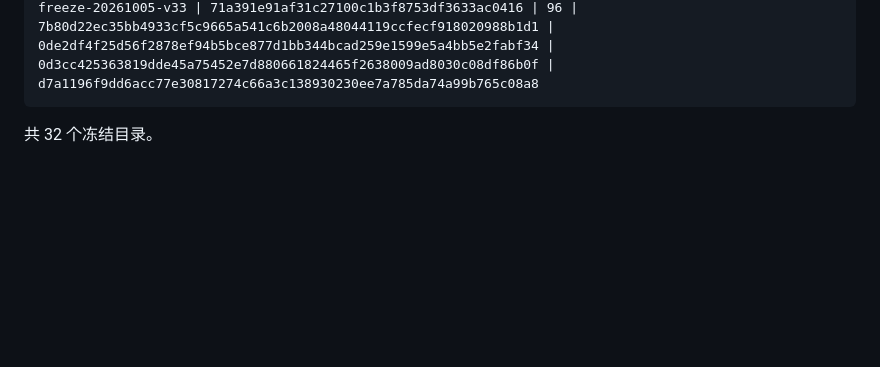
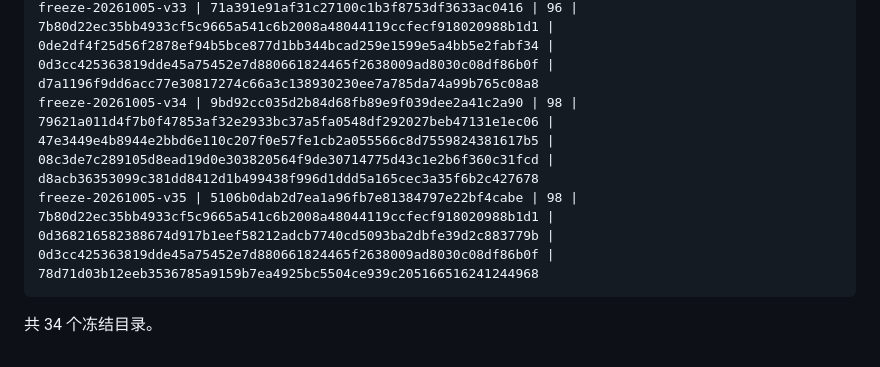
Before and after one commit to free2way/ana-stock, a Markdown page: acceptance/freeze-manifest-2026-10-05.md, the part around one of its changes. GitHub-like rendering; blank space fills up the shorter version.

````diff
--- a/acceptance/freeze-manifest-2026-10-05.md
+++ b/acceptance/freeze-manifest-2026-10-05.md
@@ -64,6 +66,8 @@ freeze-20261005-v30 | 857ec5a04823ebce32a8e74151dc8b1814264b53 | 95 | e3b0c44298
 freeze-20261005-v31 | 87692e14a87038286ec1f02e6397f3a753897e31 | 96 | e3b0c44298fc1c149afbf4c8996fb92427ae41e4649b934ca495991b7852b855 | 0de2df4f25d56f2878ef94b5bce877d1bb344bcad259e1599e5a4bb5e2fabf34 | 44136fa355b3678a1146ad16f7e8649e94fb4fc21fe77e8310c060f61caaff8a | -
 freeze-20261005-v32 | 42ba825482122b274d13e1ae5a2b9e156b04e258 | 96 | e3b0c44298fc1c149afbf4c8996fb92427ae41e4649b934ca495991b7852b855 | 0de2df4f25d56f2878ef94b5bce877d1bb344bcad259e1599e5a4bb5e2fabf34 | 44136fa355b3678a1146ad16f7e8649e94fb4fc21fe77e8310c060f61caaff8a | -
 freeze-20261005-v33 | 71a391e91af31c27100c1b3f8753df3633ac0416 | 96 | 7b80d22ec35bb4933cf5c9665a541c6b2008a48044119ccfecf918020988b1d1 | 0de2df4f25d56f2878ef94b5bce877d1bb344bcad259e1599e5a4bb5e2fabf34 | 0d3cc425363819dde45a75452e7d880661824465f2638009ad8030c08df86b0f | d7a1196f9dd6acc77e30817274c66a3c138930230ee7a785da74a99b765c08a8
+freeze-20261005-v34 | 9bd92cc035d2b84d68fb89e9f039dee2a41c2a90 | 98 | 79621a011d4f7b0f47853af32e2933bc37a5fa0548df292027beb47131e1ec06 | 47e3449e4b8944e2bbd6e110c207f0e57fe1cb2a055566c8d7559824381617b5 | 08c3de7c289105d8ead19d0e303820564f9de30714775d43c1e2b6f360c31fcd | d8acb36353099c381dd8412d1b499438f996d1ddd5a165cec3a35f6b2c427678
+freeze-20261005-v35 | 5106b0dab2d7ea1a96fb7e81384797e22bf4cabe | 98 | 7b80d22ec35bb4933cf5c9665a541c6b2008a48044119ccfecf918020988b1d1 | 0d368216582388674d917b1eef58212adcb7740cd5093ba2dbfe39d2c883779b | 0d3cc425363819dde45a75452e7d880661824465f2638009ad8030c08df86b0f | 78d71d03b12eeb3536785a9159b7ea4925bc5504ce939c205166516241244968
 ```
 
-共 32 个冻结目录。
+共 34 个冻结目录。
````
Also changed, not shown: other parts of acceptance/freeze-manifest-2026-10-05.md (+3 -1 lines), acceptance/README.md (+9 -0 lines).
